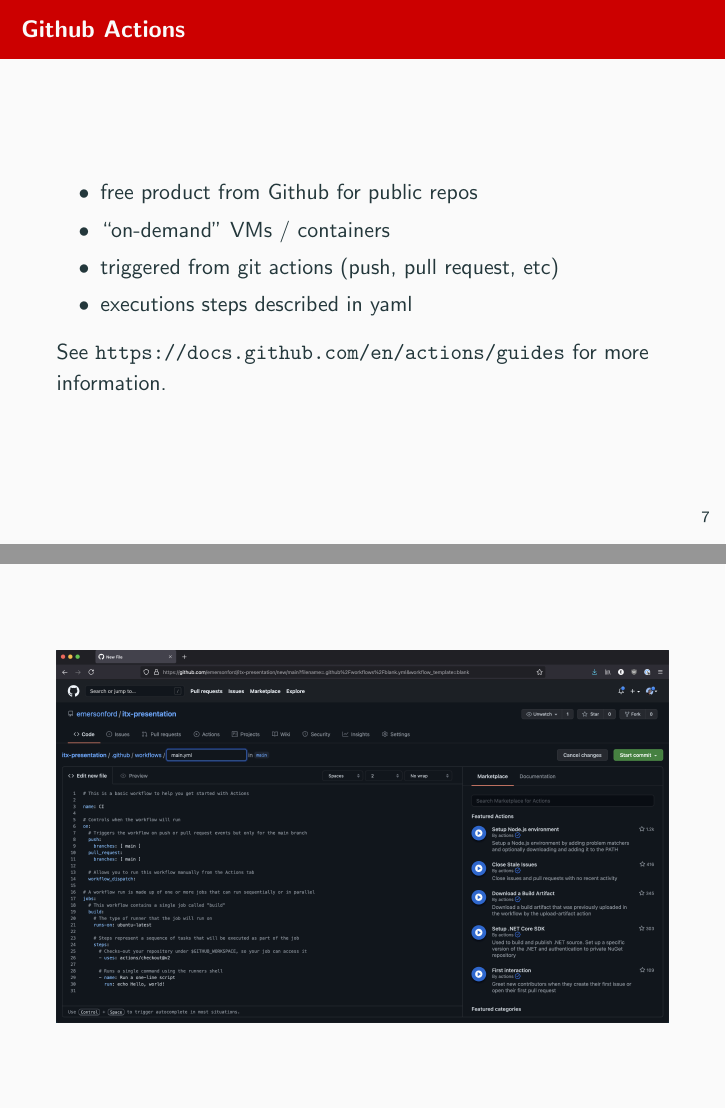
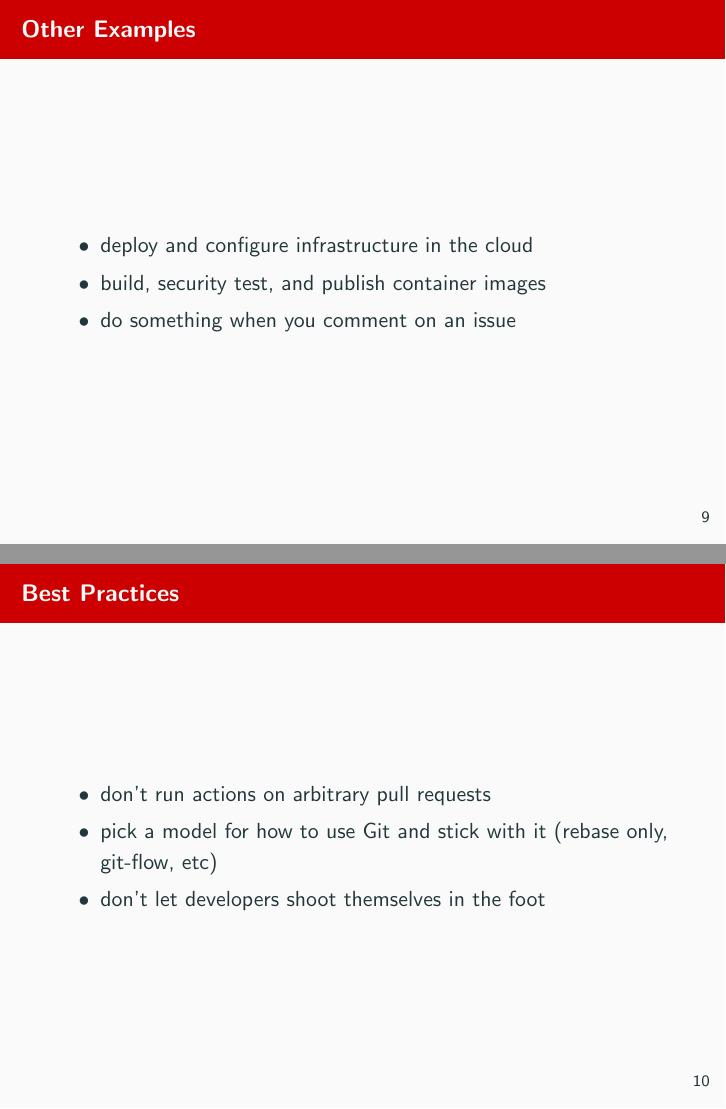
Before and after one commit to emersonford/itx-presentation, LaTeX slides (presentation.tex): pages 9 and 12 of 12 before the commit and pages 13 and 14 of 17 after it, joined at a grey line. Compiled offline with pdfLaTeX.

Commit message:
Add last few slides

```diff
--- a/presentation.tex
+++ b/presentation.tex
@@ -99,3 +100,18 @@
     \end{minipage}
 \end{frame}
 
+\begin{frame}{Other Examples}
+    \begin{itemize}
+        \item deploy and configure infrastructure in the cloud
+        \item build, security test, and publish container images
+        \item do something when you comment on an issue
+    \end{itemize}
+\end{frame}
+
+\begin{frame}{Best Practices}
+    \begin{itemize}
+        \item don't run actions on arbitrary pull requests
+        \item pick a model for how to use Git and stick with it (rebase only, git-flow, etc)
+        \item don't let developers shoot themselves in the foot
+    \end{itemize}
+\end{frame}
```
Also changed, not shown: presentation.tex (24 more changed lines).
